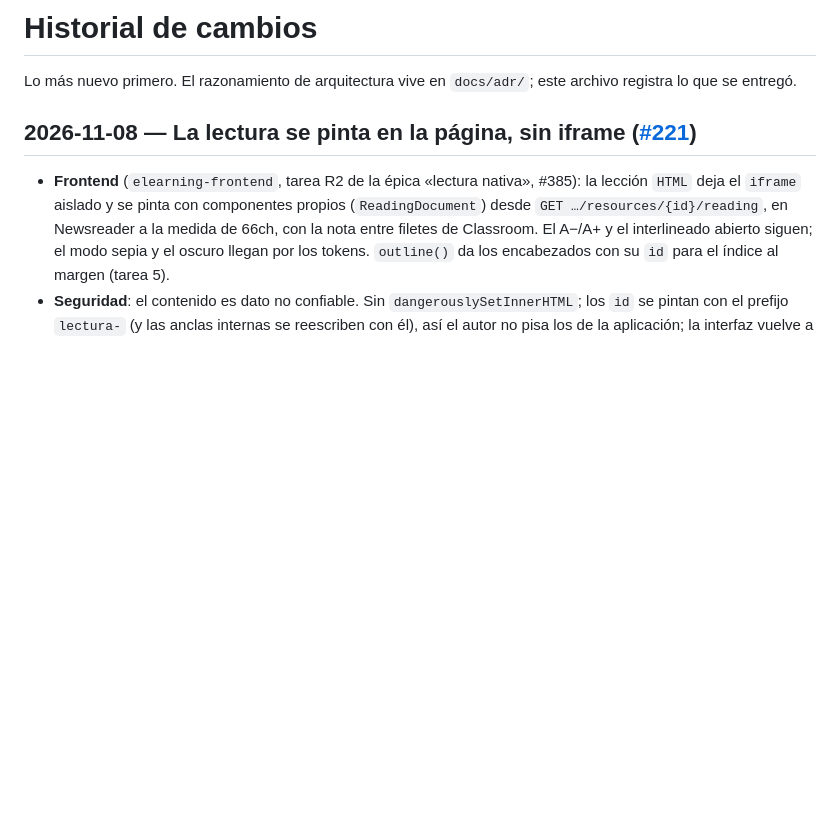
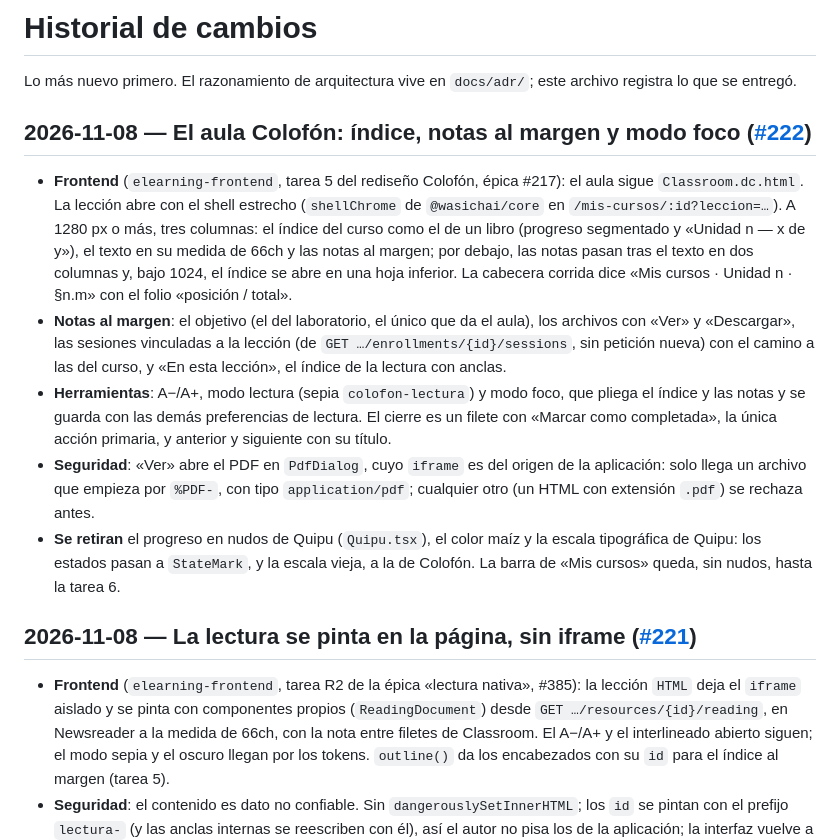
Before and after one commit to wasichai/elearning-backend, a Markdown page: docs/HISTORY.md, the part around the change. Rendered like a GitHub page; blank space fills up the shorter version.

Commit message:
docs(history): el aula Colofón, con índice, notas al margen y modo foco (#392)
Claude-Session: https://claude.ai/code/session_01Mbuas6LekXmubhFJTqC5KG

Co-authored-by: Claude Opus 5.5 <noreply@anthropic.com>

```diff
--- a/docs/HISTORY.md
+++ b/docs/HISTORY.md
@@ -1,6 +1,24 @@
 # Historial de cambios
 
 Lo más nuevo primero. El razonamiento de arquitectura vive en `docs/adr/`; este archivo registra lo que se entregó.
+
+## 2026-11-08 — El aula Colofón: índice, notas al margen y modo foco ([#222](https://github.com/wasichai/elearning-frontend/issues/222))
+
+- **Frontend** (`elearning-frontend`, tarea 5 del rediseño Colofón, épica #217): el aula sigue `Classroom.dc.html`. La
+  lección abre con el shell estrecho (`shellChrome` de `@wasichai/core` en `/mis-cursos/:id?leccion=…`). A 1280 px o más,
+  tres columnas: el índice del curso como el de un libro (progreso segmentado y «Unidad n — x de y»), el texto en su medida
+  de 66ch y las notas al margen; por debajo, las notas pasan tras el texto en dos columnas y, bajo 1024, el índice se abre
+  en una hoja inferior. La cabecera corrida dice «Mis cursos · Unidad n · §n.m» con el folio «posición / total».
+- **Notas al margen**: el objetivo (el del laboratorio, el único que da el aula), los archivos con «Ver» y «Descargar», las
+  sesiones vinculadas a la lección (de `GET …/enrollments/{id}/sessions`, sin petición nueva) con el camino a las del curso,
+  y «En esta lección», el índice de la lectura con anclas.
+- **Herramientas**: A−/A+, modo lectura (sepia `colofon-lectura`) y modo foco, que pliega el índice y las notas y se guarda
+  con las demás preferencias de lectura. El cierre es un filete con «Marcar como completada», la única acción primaria, y
+  anterior y siguiente con su título.
+- **Seguridad**: «Ver» abre el PDF en `PdfDialog`, cuyo `iframe` es del origen de la aplicación: solo llega un archivo que
+  empieza por `%PDF-`, con tipo `application/pdf`; cualquier otro (un HTML con extensión `.pdf`) se rechaza antes.
+- **Se retiran** el progreso en nudos de Quipu (`Quipu.tsx`), el color maíz y la escala tipográfica de Quipu: los estados
+  pasan a `StateMark`, y la escala vieja, a la de Colofón. La barra de «Mis cursos» queda, sin nudos, hasta la tarea 6.
 
 ## 2026-11-08 — La lectura se pinta en la página, sin iframe ([#221](https://github.com/wasichai/elearning-frontend/issues/221))
 
```
